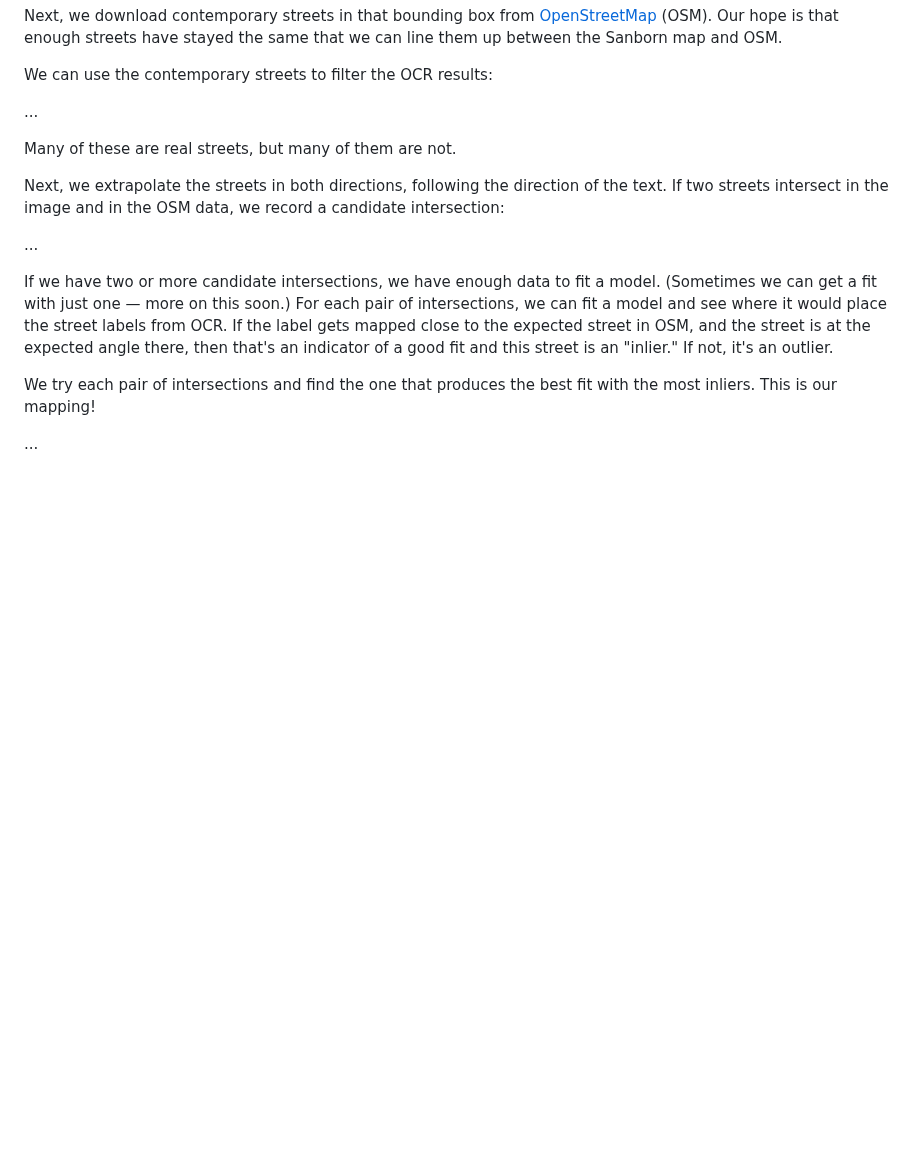
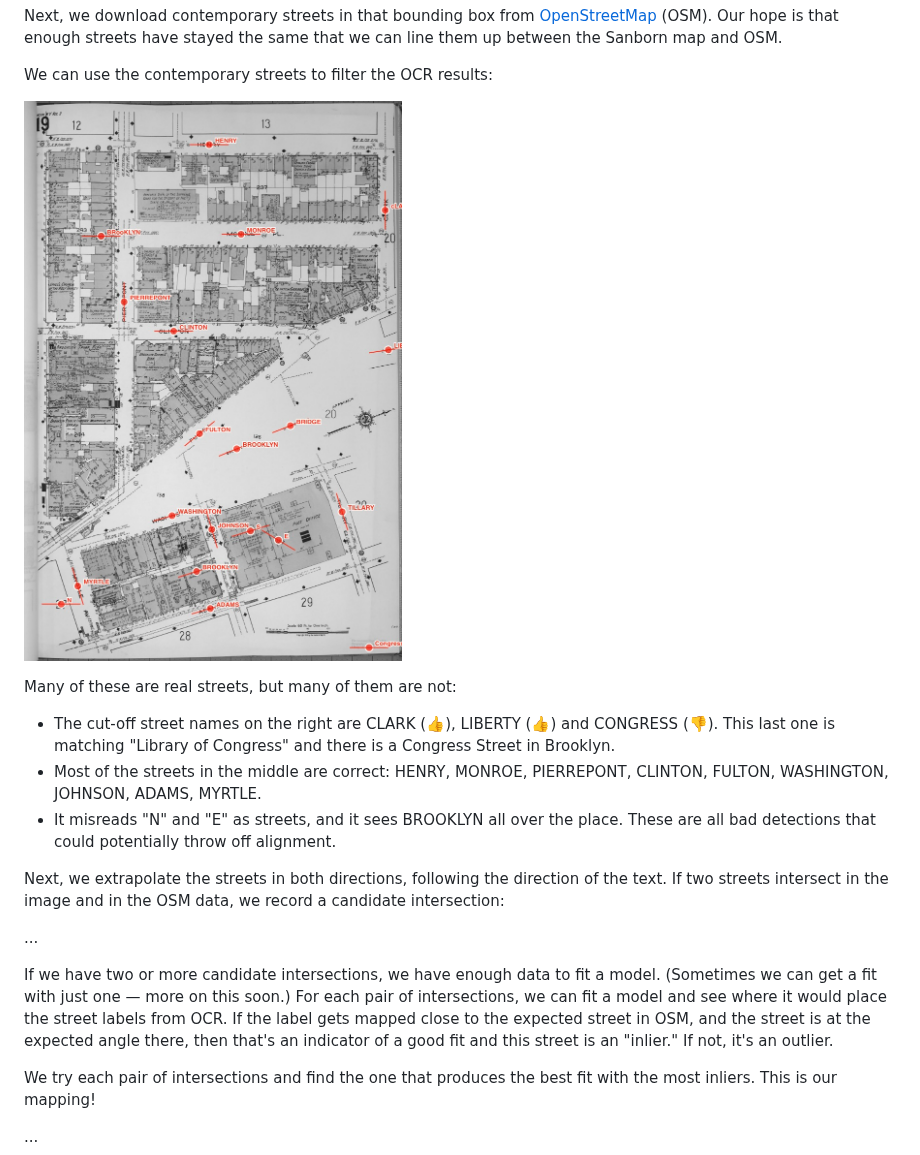
Before and after one commit to danvk/mapsnap, a Markdown page: README.md, the part around the change. Rendered like a GitHub page; pictures changed too: images/detected-streets.jpg (added); blank space fills up the shorter version.

```diff
--- a/README.md
+++ b/README.md
@@ -49,9 +49,13 @@ Next, we download contemporary streets in that bounding box from [OpenStreetMap]
 
 We can use the contemporary streets to filter the OCR results:
 
-...
+![Detected streets in the image](/images/detected-streets.jpg)
 
-Many of these are real streets, but many of them are not.
+Many of these are real streets, but many of them are not:
+
+- The cut-off street names on the right are CLARK (👍), LIBERTY (👍) and CONGRESS (👎). This last one is matching "Library of Congress" and there is a Congress Street in Brooklyn.
+- Most of the streets in the middle are correct: HENRY, MONROE, PIERREPONT, CLINTON, FULTON, WASHINGTON, JOHNSON, ADAMS, MYRTLE.
+- It misreads "N" and "E" as streets, and it sees BROOKLYN all over the place. These are all bad detections that could potentially throw off alignment.
 
 Next, we extrapolate the streets in both directions, following the direction of the text. If two streets intersect in the image and in the OSM data, we record a candidate intersection:
 
```
Also changed, not shown: 3 other files.
